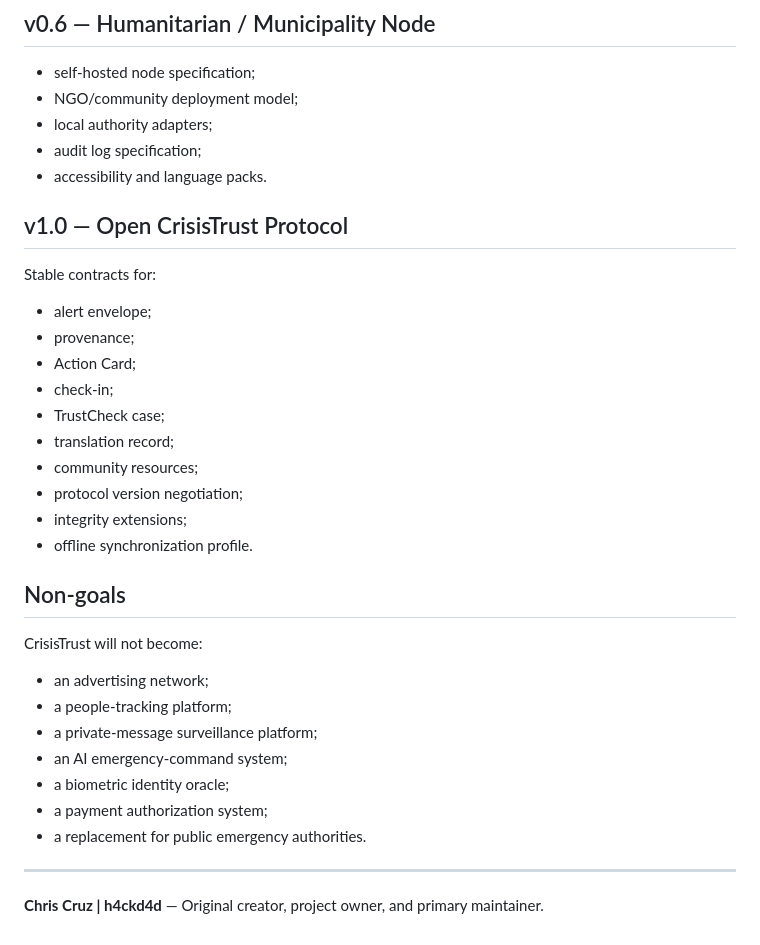
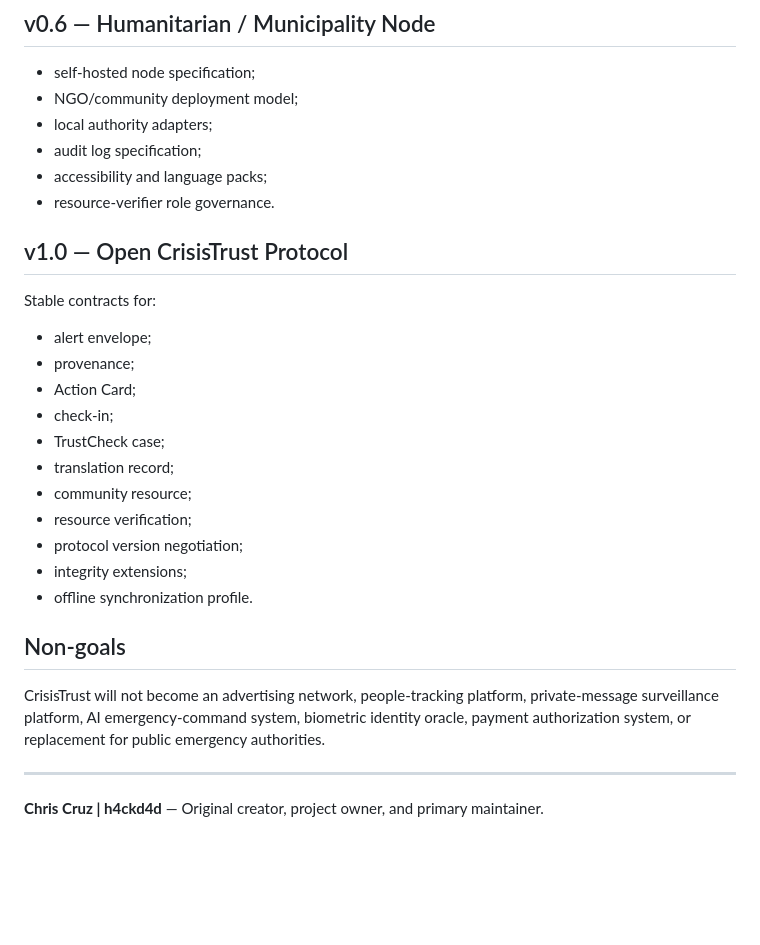
Before and after one commit to H4ckD4d/CrisisTrust, a Markdown page: ROADMAP.md, the part around one of its changes. GitHub-like rendering; blank space fills up the shorter version.

```diff
--- a/ROADMAP.md
+++ b/ROADMAP.md
@@ -75,7 +65,8 @@ Research and prototype:
 - NGO/community deployment model;
 - local authority adapters;
 - audit log specification;
-- accessibility and language packs.
+- accessibility and language packs;
+- resource-verifier role governance.
 
 ## v1.0 — Open CrisisTrust Protocol
 
@@ -87,22 +78,15 @@ Stable contracts for:
 - check-in;
 - TrustCheck case;
 - translation record;
-- community resources;
+- community resource;
+- resource verification;
 - protocol version negotiation;
 - integrity extensions;
 - offline synchronization profile.
 
 ## Non-goals
 
-CrisisTrust will not become:
-
-- an advertising network;
-- a people-tracking platform;
-- a private-message surveillance platform;
-- an AI emergency-command system;
-- a biometric identity oracle;
-- a payment authorization system;
-- a replacement for public emergency authorities.
+CrisisTrust will not become an advertising network, people-tracking platform, private-message surveillance platform, AI emergency-command system, biometric identity oracle, payment authorization system, or replacement for public emergency authorities.
 
 ---
 
```
Also changed, not shown: other parts of ROADMAP.md (+32 -42 lines).
